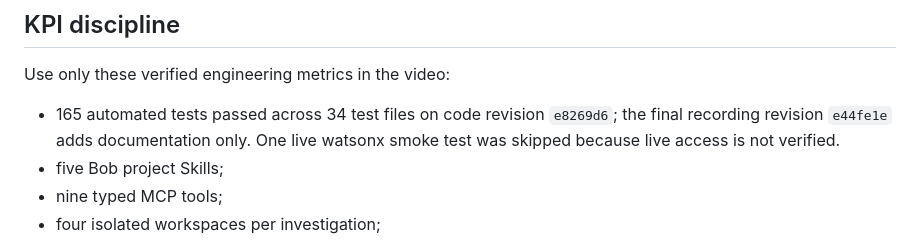
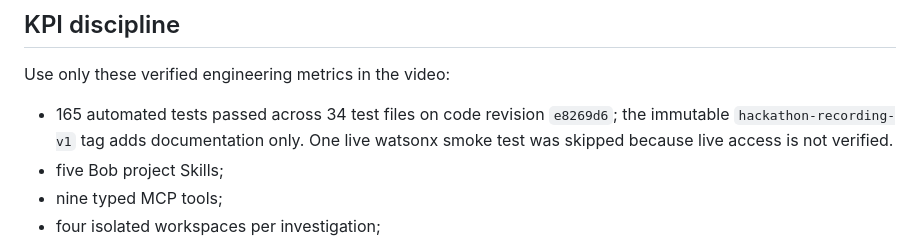
Before and after one commit to akiibot/jointly, a Markdown page: docs/hackathon-video-production-script.md, the part around the change. Drawn GitHub-style.

Commit message:
Use immutable recording tag

```diff
--- a/docs/hackathon-video-production-script.md
+++ b/docs/hackathon-video-production-script.md
@@ -63,7 +63,7 @@ Record these as separate clips so the editor can replace any failed live moment:
 
 Use only these verified engineering metrics in the video:
 
-- 165 automated tests passed across 34 test files on code revision `e8269d6`; the final recording revision `e44fe1e` adds documentation only. One live watsonx smoke test was skipped because live access is not verified.
+- 165 automated tests passed across 34 test files on code revision `e8269d6`; the immutable `hackathon-recording-v1` tag adds documentation only. One live watsonx smoke test was skipped because live access is not verified.
 - five Bob project Skills;
 - nine typed MCP tools;
 - four isolated workspaces per investigation;
```
Also changed, not shown: docs/windows-bob-recording-runbook.md (+4 -3 lines).
